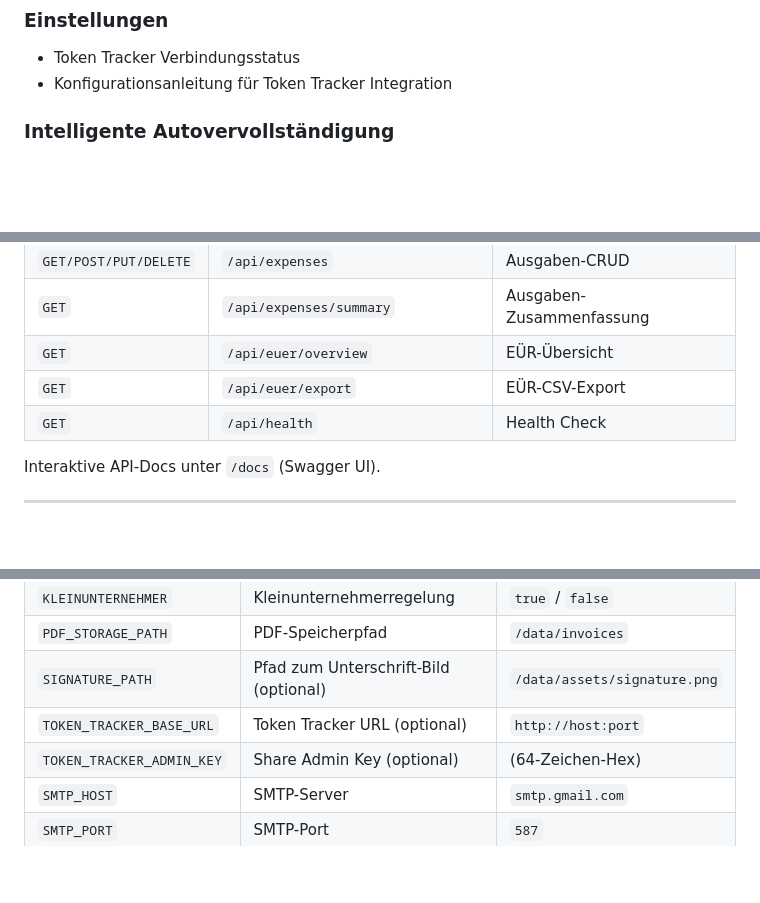
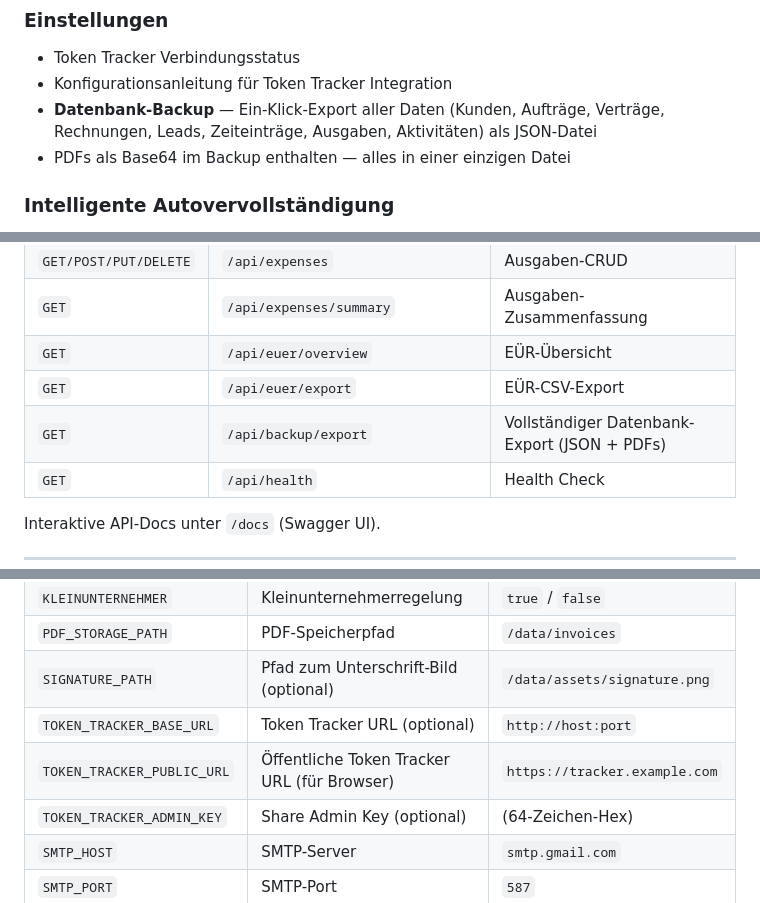
Before and after one commit to pepperonas/celox-ops, a Markdown page: README_DE.md, 3 parts joined by grey strips. Rendered like a GitHub page; blank space fills up the shorter version.

```diff
--- a/README_DE.md
+++ b/README_DE.md
@@ -158,6 +158,8 @@ Gesch&auml;ftsverwaltungs-Webapp f&uuml;r Freelancer und IT-Berater. Verwaltet K
 ### Einstellungen
 - Token Tracker Verbindungsstatus
 - Konfigurationsanleitung für Token Tracker Integration
+- **Datenbank-Backup** — Ein-Klick-Export aller Daten (Kunden, Aufträge, Verträge, Rechnungen, Leads, Zeiteinträge, Ausgaben, Aktivitäten) als JSON-Datei
+- PDFs als Base64 im Backup enthalten — alles in einer einzigen Datei
 
 ### Intelligente Autovervollständigung
 - Titelfelder in Rechnungen und Aufträgen schlagen ~80 IT-Consulting-Leistungen während der Eingabe vor
@@ -284,6 +286,7 @@ Alle Endpunkte unter `/api/`, geschützt via JWT Bearer Token.
 | `GET` | `/api/expenses/summary` | Ausgaben-Zusammenfassung |
 | `GET` | `/api/euer/overview` | EÜR-Übersicht |
 | `GET` | `/api/euer/export` | EÜR-CSV-Export |
+| `GET` | `/api/backup/export` | Vollständiger Datenbank-Export (JSON + PDFs) |
 | `GET` | `/api/health` | Health Check |
 
 Interaktive API-Docs unter `/docs` (Swagger UI).
@@ -417,6 +420,7 @@ Die aktive Arbeitszeit wird aus Nachrichtenzeitstempeln berechnet: Intervalle zw
 | `PDF_STORAGE_PATH` | PDF-Speicherpfad | `/data/invoices` |
 | `SIGNATURE_PATH` | Pfad zum Unterschrift-Bild (optional) | `/data/assets/signature.png` |
 | `TOKEN_TRACKER_BASE_URL` | Token Tracker URL (optional) | `http://host:port` |
+| `TOKEN_TRACKER_PUBLIC_URL` | Öffentliche Token Tracker URL (für Browser) | `https://tracker.example.com` |
 | `TOKEN_TRACKER_ADMIN_KEY` | Share Admin Key (optional) | (64-Zeichen-Hex) |
 | `SMTP_HOST` | SMTP-Server | `smtp.gmail.com` |
 | `SMTP_PORT` | SMTP-Port | `587` |
```
Also changed, not shown: other parts of README_DE.md (+2 -0 lines), README_EN.md (+6 -0 lines).
